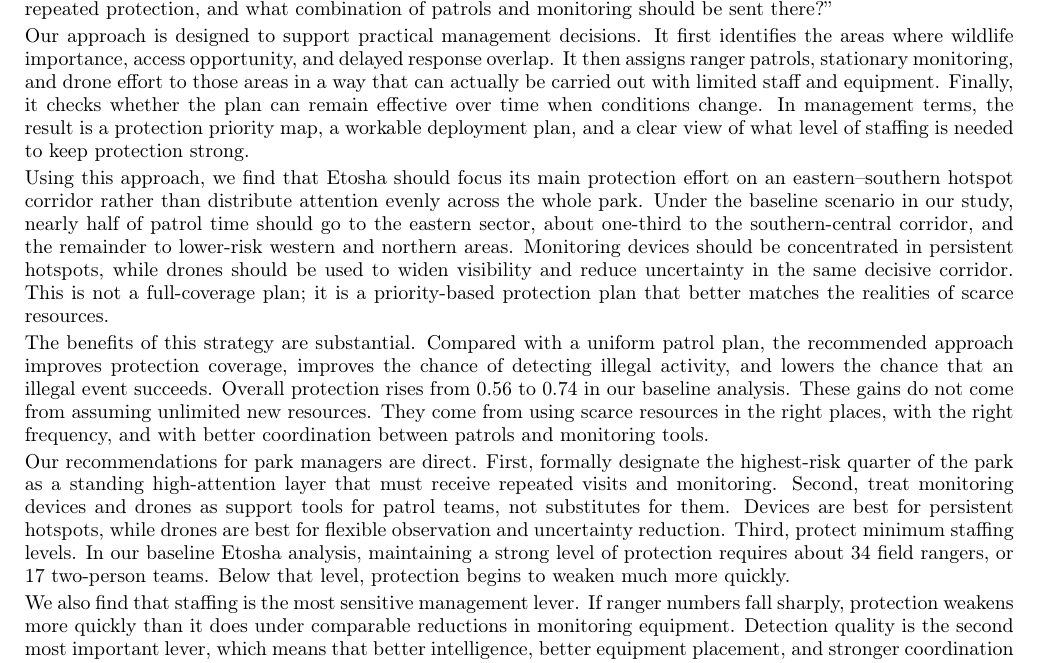
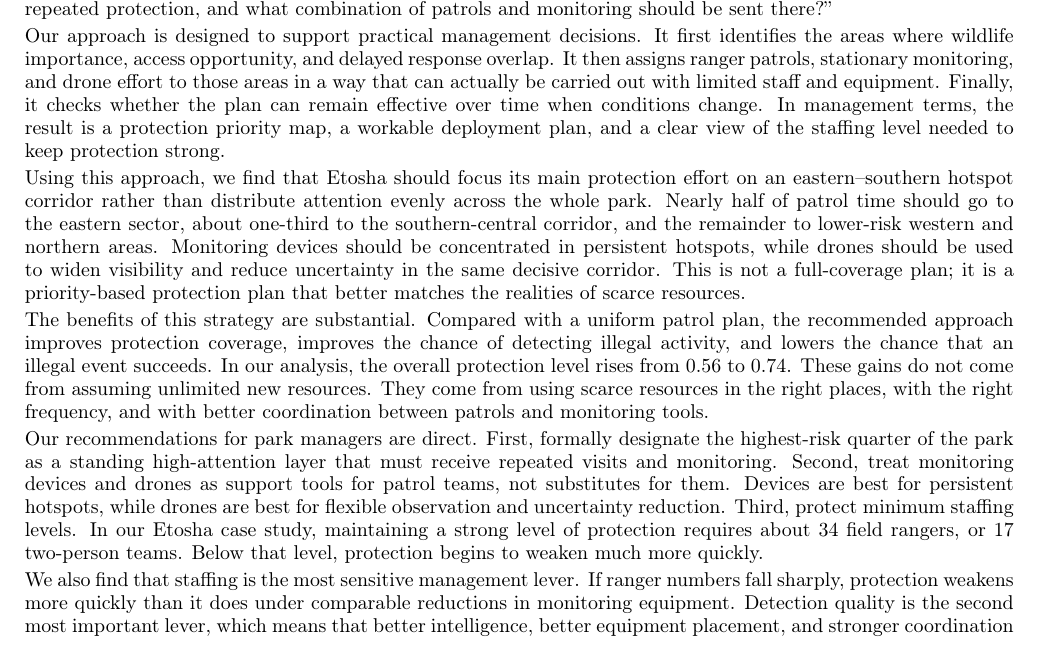
Before and after one commit to Rolanduan/IMMC26601951, a LaTeX document (paper/main.tex): part of page 2 of 25, cut so that both start at the same text. Compiled offline with pdfLaTeX.

Commit message:
Polish executive summary wording

```diff
--- a/paper/main.tex
+++ b/paper/main.tex
@@ -85,13 +85,13 @@
 
 Etosha is a strong case study because risk is uneven across the park. Wildlife gathers near waterholes, some parts of the park are easier for intruders to reach, and some places are slower for rangers to reach in time. This means that the real management question is not ``How can we cover the whole park?'' but ``Which areas most need repeated protection, and what combination of patrols and monitoring should be sent there?''
 
-Our approach is designed to support practical management decisions. It first identifies the areas where wildlife importance, access opportunity, and delayed response overlap. It then assigns ranger patrols, stationary monitoring, and drone effort to those areas in a way that can actually be carried out with limited staff and equipment. Finally, it checks whether the plan can remain effective over time when conditions change. In management terms, the result is a protection priority map, a workable deployment plan, and a clear view of what level of staffing is needed to keep protection strong.
+Our approach is designed to support practical management decisions. It first identifies the areas where wildlife importance, access opportunity, and delayed response overlap. It then assigns ranger patrols, stationary monitoring, and drone effort to those areas in a way that can actually be carried out with limited staff and equipment. Finally, it checks whether the plan can remain effective over time when conditions change. In management terms, the result is a protection priority map, a workable deployment plan, and a clear view of the staffing level needed to keep protection strong.
 
-Using this approach, we find that Etosha should focus its main protection effort on an eastern--southern hotspot corridor rather than distribute attention evenly across the whole park. Under the baseline scenario in our study, nearly half of patrol time should go to the eastern sector, about one-third to the southern-central corridor, and the remainder to lower-risk western and northern areas. Monitoring devices should be concentrated in persistent hotspots, while drones should be used to widen visibility and reduce uncertainty in the same decisive corridor. This is not a full-coverage plan; it is a priority-based protection plan that better matches the realities of scarce resources.
+Using this approach, we find that Etosha should focus its main protection effort on an eastern--southern hotspot corridor rather than distribute attention evenly across the whole park. Nearly half of patrol time should go to the eastern sector, about one-third to the southern-central corridor, and the remainder to lower-risk western and northern areas. Monitoring devices should be concentrated in persistent hotspots, while drones should be used to widen visibility and reduce uncertainty in the same decisive corridor. This is not a full-coverage plan; it is a priority-based protection plan that better matches the realities of scarce resources.
 
-The benefits of this strategy are substantial. Compared with a uniform patrol plan, the recommended approach improves protection coverage, improves the chance of detecting illegal activity, and lowers the chance that an illegal event succeeds. Overall protection rises from 0.56 to 0.74 in our baseline analysis. These gains do not come from assuming unlimited new resources. They come from using scarce resources in the right places, with the right frequency, and with better coordination between patrols and monitoring tools.
+The benefits of this strategy are substantial. Compared with a uniform patrol plan, the recommended approach improves protection coverage, improves the chance of detecting illegal activity, and lowers the chance that an illegal event succeeds. In our analysis, the overall protection level rises from 0.56 to 0.74. These gains do not come from assuming unlimited new resources. They come from using scarce resources in the right places, with the right frequency, and with better coordination between patrols and monitoring tools.
 
-Our recommendations for park managers are direct. First, formally designate the highest-risk quarter of the park as a standing high-attention layer that must receive repeated visits and monitoring. Second, treat monitoring devices and drones as support tools for patrol teams, not substitutes for them. Devices are best for persistent hotspots, while drones are best for flexible observation and uncertainty reduction. Third, protect minimum staffing levels. In our baseline Etosha analysis, maintaining a strong level of protection requires about 34 field rangers, or 17 two-person teams. Below that level, protection begins to weaken much more quickly.
+Our recommendations for park managers are direct. First, formally designate the highest-risk quarter of the park as a standing high-attention layer that must receive repeated visits and monitoring. Second, treat monitoring devices and drones as support tools for patrol teams, not substitutes for them. Devices are best for persistent hotspots, while drones are best for flexible observation and uncertainty reduction. Third, protect minimum staffing levels. In our Etosha case study, maintaining a strong level of protection requires about 34 field rangers, or 17 two-person teams. Below that level, protection begins to weaken much more quickly.
 
 We also find that staffing is the most sensitive management lever. If ranger numbers fall sharply, protection weakens more quickly than it does under comparable reductions in monitoring equipment. Detection quality is the second most important lever, which means that better intelligence, better equipment placement, and stronger coordination can partly offset some shortages. This matters because it tells decision-makers where limited improvement efforts will produce the greatest return.
 
```
